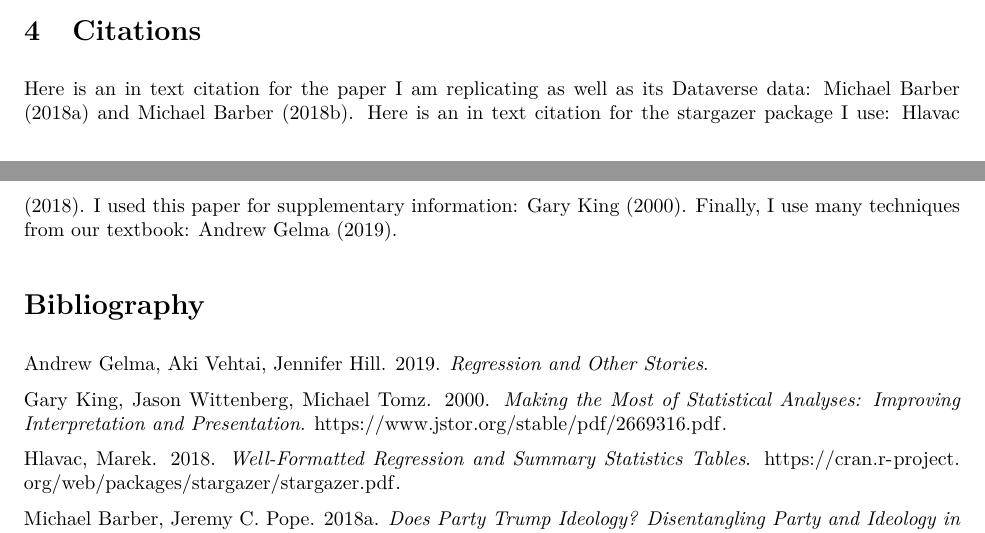
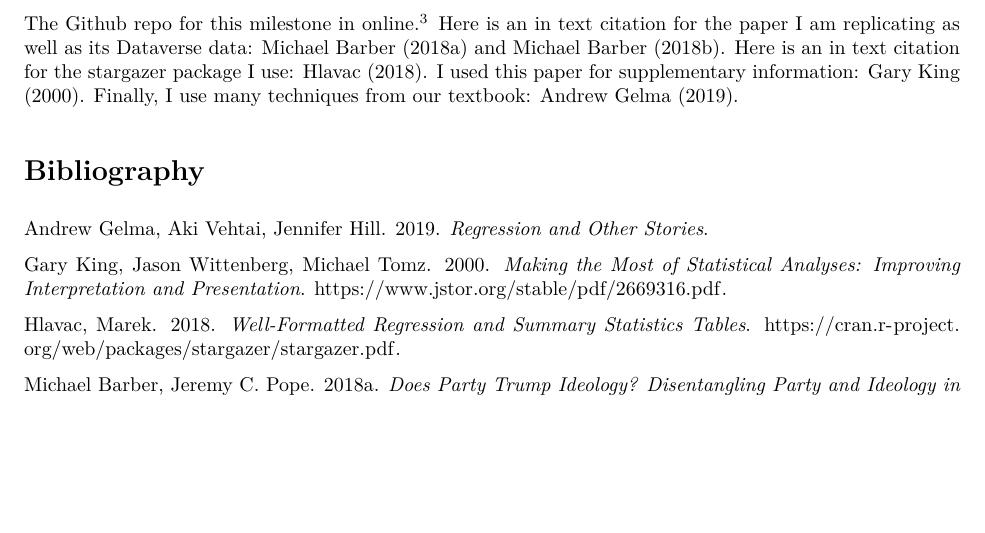
Before and after one commit to carine-h/milestone_6, an R Markdown document (milesonte_6.Rmd): two parts of pages 16 and 17 of 17 before the commit and part of page 17 of 17 after it, the two joined at a grey line, cut at the place of the change, the shorter picture padded with empty space. The pictures show the output file milesonte_6.pdf that the author committed with the source.

Commit message:
final commit

```diff
--- a/milesonte_6.Rmd
+++ b/milesonte_6.Rmd
@@ -709,6 +708,7 @@
 
 
 # Citations
+The Github repo for this milestone in online.^["https://github.com/carine-h/milestone_6"]
 Here is an in text citation for the paper I am replicating as well as its Dataverse data: @main-paper and @dataverse.
 Here is an in text citation for the stargazer package I use: @stargazer.
 I used this paper for supplementary information: @paper2.
```
Also changed, not shown: milesonte_6.pdf, milesonte_6.Rmd (1 more changed lines), 1 other file.
